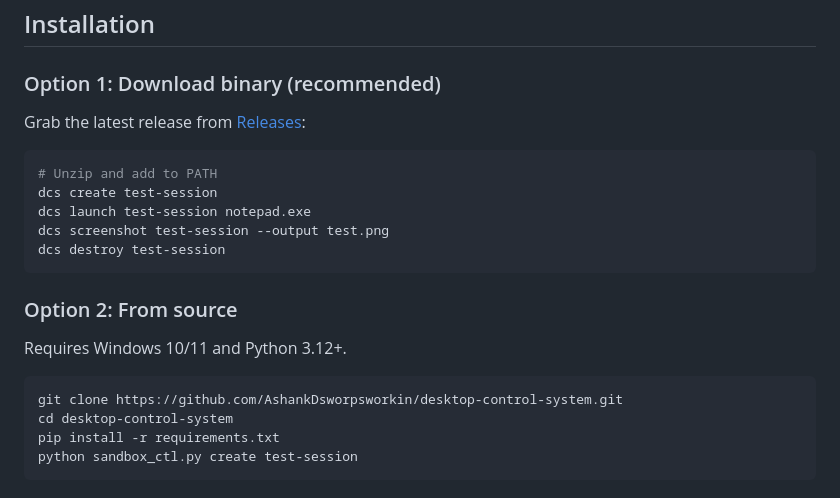
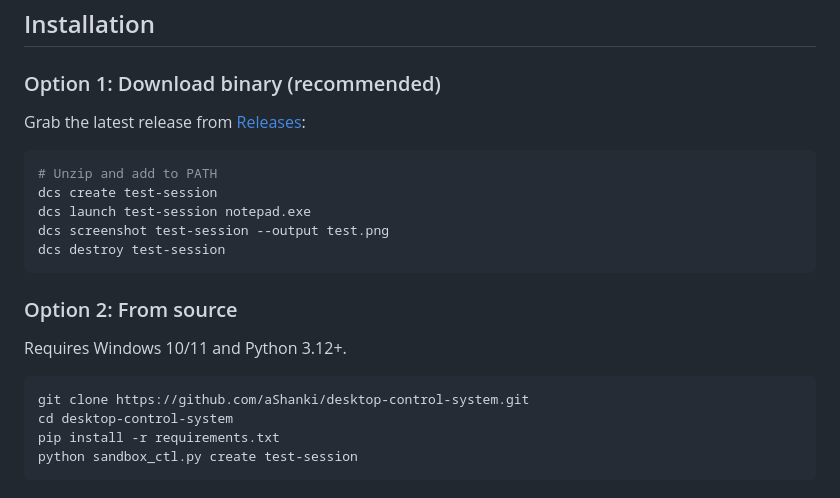
Before and after one commit to aShanki/desktop-control-system, a Markdown page: README.md, the part around one of its changes. GitHub-like rendering.

Commit message:
fix: correct GitHub username in README links

````diff
--- a/README.md
+++ b/README.md
@@ -102,7 +102,7 @@ dcs destroy test-session
 Requires Windows 10/11 and Python 3.12+.
 
 ```bash
-git clone https://github.com/AshankDsworpsworkin/desktop-control-system.git
+git clone https://github.com/aShanki/desktop-control-system.git
 cd desktop-control-system
 pip install -r requirements.txt
 python sandbox_ctl.py create test-session
````
Also changed, not shown: other parts of README.md (+1 -1 lines).
